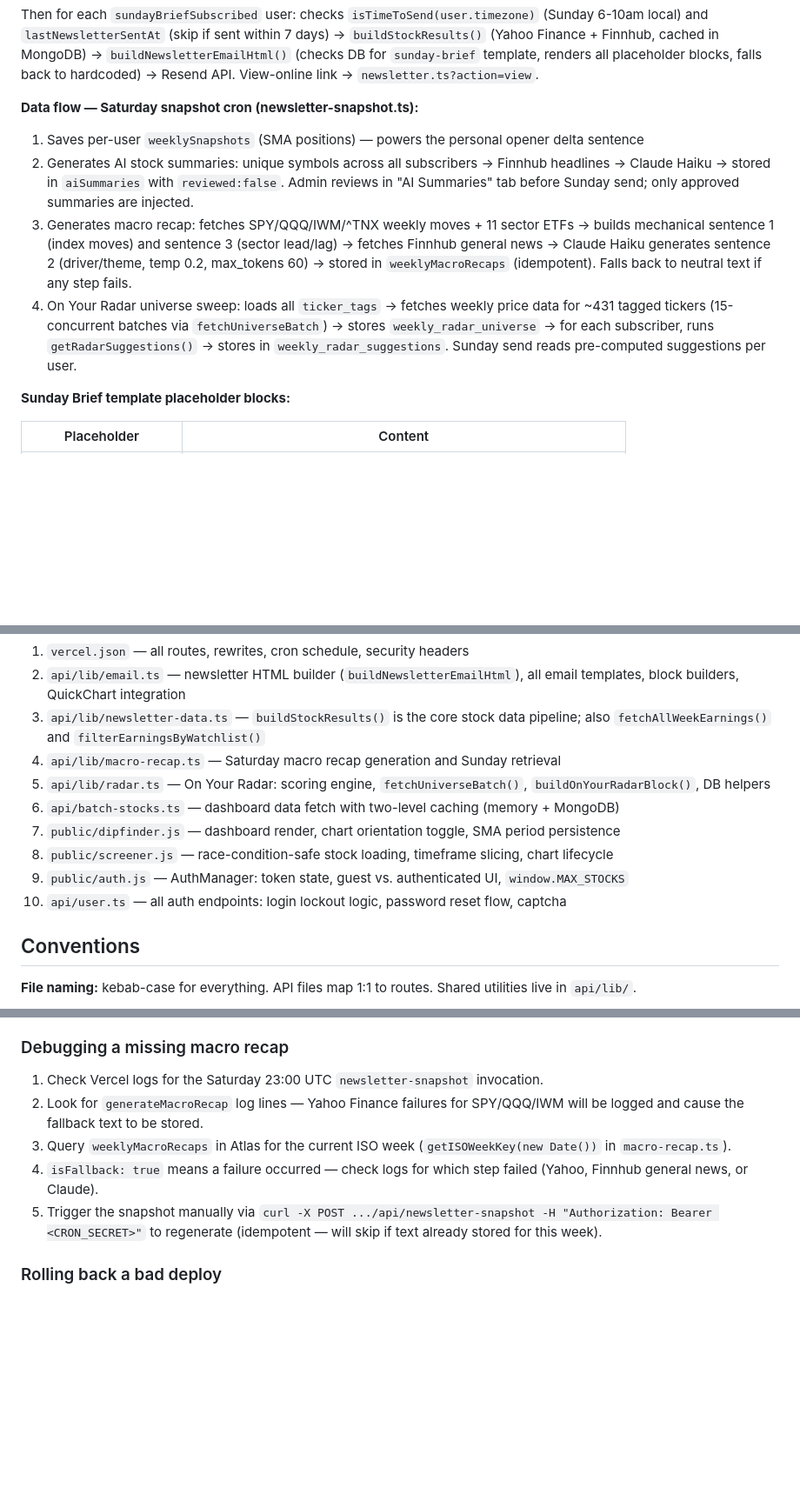
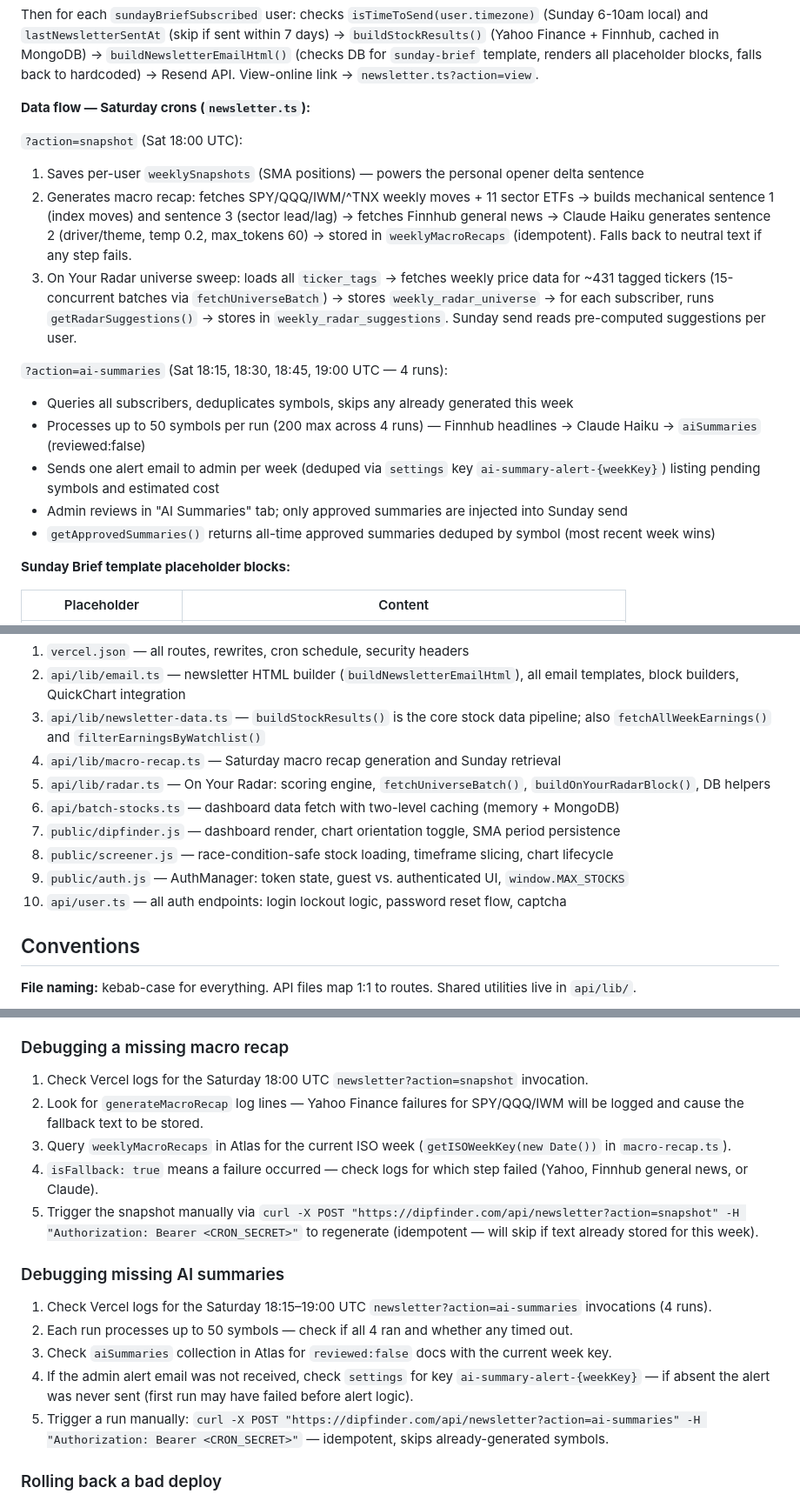
Before and after one commit to fad/dipfinder, a Markdown page: CLAUDE.md, 3 parts joined by grey strips. Shown at 87% size. GitHub-like rendering; blank space fills up the shorter version.

```diff
--- a/CLAUDE.md
+++ b/CLAUDE.md
@@ -78,11 +80,19 @@ data/
 
 Then for each `sundayBriefSubscribed` user: checks `isTimeToSend(user.timezone)` (Sunday 6-10am local) and `lastNewsletterSentAt` (skip if sent within 7 days) → `buildStockResults()` (Yahoo Finance + Finnhub, cached in MongoDB) → `buildNewsletterEmailHtml()` (checks DB for `sunday-brief` template, renders all placeholder blocks, falls back to hardcoded) → Resend API. View-online link → `newsletter.ts?action=view`.
 
-**Data flow — Saturday snapshot cron (newsletter-snapshot.ts):**
+**Data flow — Saturday crons (`newsletter.ts`):**
+
+`?action=snapshot` (Sat 18:00 UTC):
 1. Saves per-user `weeklySnapshots` (SMA positions) — powers the personal opener delta sentence
-2. Generates AI stock summaries: unique symbols across all subscribers → Finnhub headlines → Claude Haiku → stored in `aiSummaries` with `reviewed:false`. Admin reviews in "AI Summaries" tab before Sunday send; only approved summaries are injected.
-3. Generates macro recap: fetches SPY/QQQ/IWM/^TNX weekly moves + 11 sector ETFs → builds mechanical sentence 1 (index moves) and sentence 3 (sector lead/lag) → fetches Finnhub general news → Claude Haiku generates sentence 2 (driver/theme, temp 0.2, max_tokens 60) → stored in `weeklyMacroRecaps` (idempotent). Falls back to neutral text if any step fails.
-4. On Your Radar universe sweep: loads all `ticker_tags` → fetches weekly price data for ~431 tagged tickers (15-concurrent batches via `fetchUniverseBatch`) → stores `weekly_radar_universe` → for each subscriber, runs `getRadarSuggestions()` → stores in `weekly_radar_suggestions`. Sunday send reads pre-computed suggestions per user.
+2. Generates macro recap: fetches SPY/QQQ/IWM/^TNX weekly moves + 11 sector ETFs → builds mechanical sentence 1 (index moves) and sentence 3 (sector lead/lag) → fetches Finnhub general news → Claude Haiku generates sentence 2 (driver/theme, temp 0.2, max_tokens 60) → stored in `weeklyMacroRecaps` (idempotent). Falls back to neutral text if any step fails.
+3. On Your Radar universe sweep: loads all `ticker_tags` → fetches weekly price data for ~431 tagged tickers (15-concurrent batches via `fetchUniverseBatch`) → stores `weekly_radar_universe` → for each subscriber, runs `getRadarSuggestions()` → stores in `weekly_radar_suggestions`. Sunday send reads pre-computed suggestions per user.
+
+`?action=ai-summaries` (Sat 18:15, 18:30, 18:45, 19:00 UTC — 4 runs):
+- Queries all subscribers, deduplicates symbols, skips any already generated this week
+- Processes up to 50 symbols per run (200 max across 4 runs) — Finnhub headlines → Claude Haiku → `aiSummaries` (reviewed:false)
+- Sends one alert email to admin per week (deduped via `settings` key `ai-summary-alert-{weekKey}`) listing pending symbols and estimated cost
+- Admin reviews in "AI Summaries" tab; only approved summaries are injected into Sunday send
+- `getApprovedSummaries()` returns all-time approved summaries deduped by symbol (most recent week wins)
 
 **Sunday Brief template placeholder blocks:**
 
@@ -169,10 +179,10 @@ Read these first:
 4. `api/lib/macro-recap.ts` — Saturday macro recap generation and Sunday retrieval
 5. `api/lib/radar.ts` — On Your Radar: scoring engine, `fetchUniverseBatch()`, `buildOnYourRadarBlock()`, DB helpers
 6. `api/batch-stocks.ts` — dashboard data fetch with two-level caching (memory + MongoDB)
-6. `public/dipfinder.js` — dashboard render, chart orientation toggle, SMA period persistence
-7. `public/screener.js` — race-condition-safe stock loading, timeframe slicing, chart lifecycle
-8. `public/auth.js` — AuthManager: token state, guest vs. authenticated UI, `window.MAX_STOCKS`
-9. `api/user.ts` — all auth endpoints: login lockout logic, password reset flow, captcha
+7. `public/dipfinder.js` — dashboard render, chart orientation toggle, SMA period persistence
+8. `public/screener.js` — race-condition-safe stock loading, timeframe slicing, chart lifecycle
+9. `public/auth.js` — AuthManager: token state, guest vs. authenticated UI, `window.MAX_STOCKS`
+10. `api/user.ts` — all auth endpoints: login lockout logic, password reset flow, captcha
 
 ## Conventions
 
@@ -299,11 +313,19 @@ Warning/notice boxes: `background:#FEF9C3; border-left:4px solid #EAB308`
 
 ### Debugging a missing macro recap
 
-1. Check Vercel logs for the Saturday 23:00 UTC `newsletter-snapshot` invocation.
+1. Check Vercel logs for the Saturday 18:00 UTC `newsletter?action=snapshot` invocation.
 2. Look for `generateMacroRecap` log lines — Yahoo Finance failures for SPY/QQQ/IWM will be logged and cause the fallback text to be stored.
 3. Query `weeklyMacroRecaps` in Atlas for the current ISO week (`getISOWeekKey(new Date())` in `macro-recap.ts`).
 4. `isFallback: true` means a failure occurred — check logs for which step failed (Yahoo, Finnhub general news, or Claude).
-5. Trigger the snapshot manually via `curl -X POST .../api/newsletter-snapshot -H "Authorization: Bearer <CRON_SECRET>"` to regenerate (idempotent — will skip if text already stored for this week).
+5. Trigger the snapshot manually via `curl -X POST "https://dipfinder.com/api/newsletter?action=snapshot" -H "Authorization: Bearer <CRON_SECRET>"` to regenerate (idempotent — will skip if text already stored for this week).
+
+### Debugging missing AI summaries
+
+1. Check Vercel logs for the Saturday 18:15–19:00 UTC `newsletter?action=ai-summaries` invocations (4 runs).
+2. Each run processes up to 50 symbols — check if all 4 ran and whether any timed out.
+3. Check `aiSummaries` collection in Atlas for `reviewed:false` docs with the current week key.
+4. If the admin alert email was not received, check `settings` for key `ai-summary-alert-{weekKey}` — if absent the alert was never sent (first run may have failed before alert logic).
+5. Trigger a run manually: `curl -X POST "https://dipfinder.com/api/newsletter?action=ai-summaries" -H "Authorization: Bearer <CRON_SECRET>"` — idempotent, skips already-generated symbols.
 
 ### Rolling back a bad deploy
 
```
Also changed, not shown: other parts of CLAUDE.md (+38 -17 lines).
